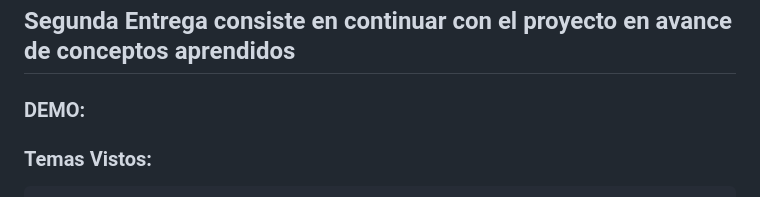
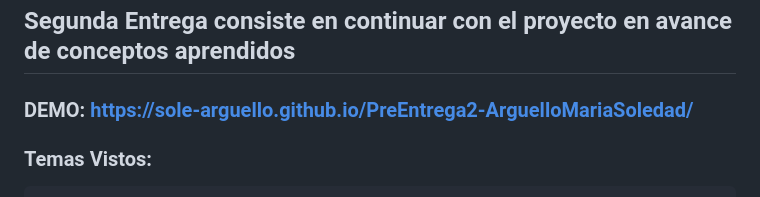
Before and after one commit to sole-arguello/PreEntrega2-ArguelloMariaSoledad, a Markdown page: README.md, the part around the change. GitHub-like rendering.

```diff
--- a/README.md
+++ b/README.md
@@ -52,7 +52,7 @@
 
 ## Segunda Entrega consiste en continuar con el proyecto en avance de conceptos aprendidos
 
-### DEMO:
+### DEMO: https://sole-arguello.github.io/PreEntrega2-ArguelloMariaSoledad/
 
 ### Temas Vistos:
     5. Flexbox
```
